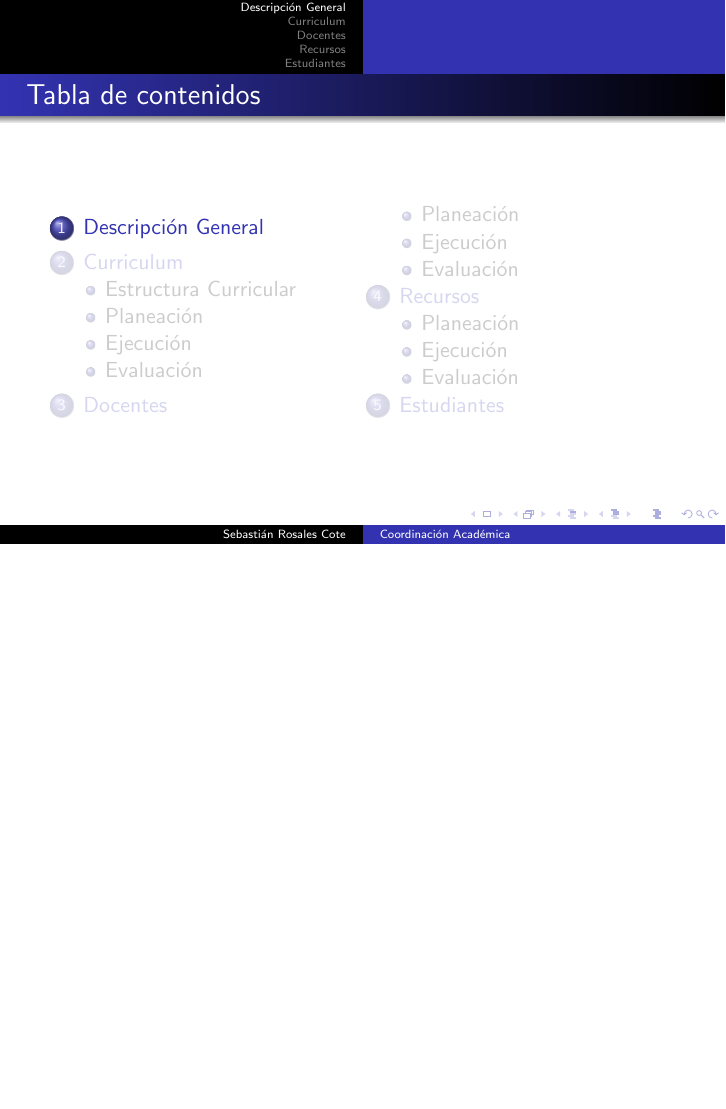
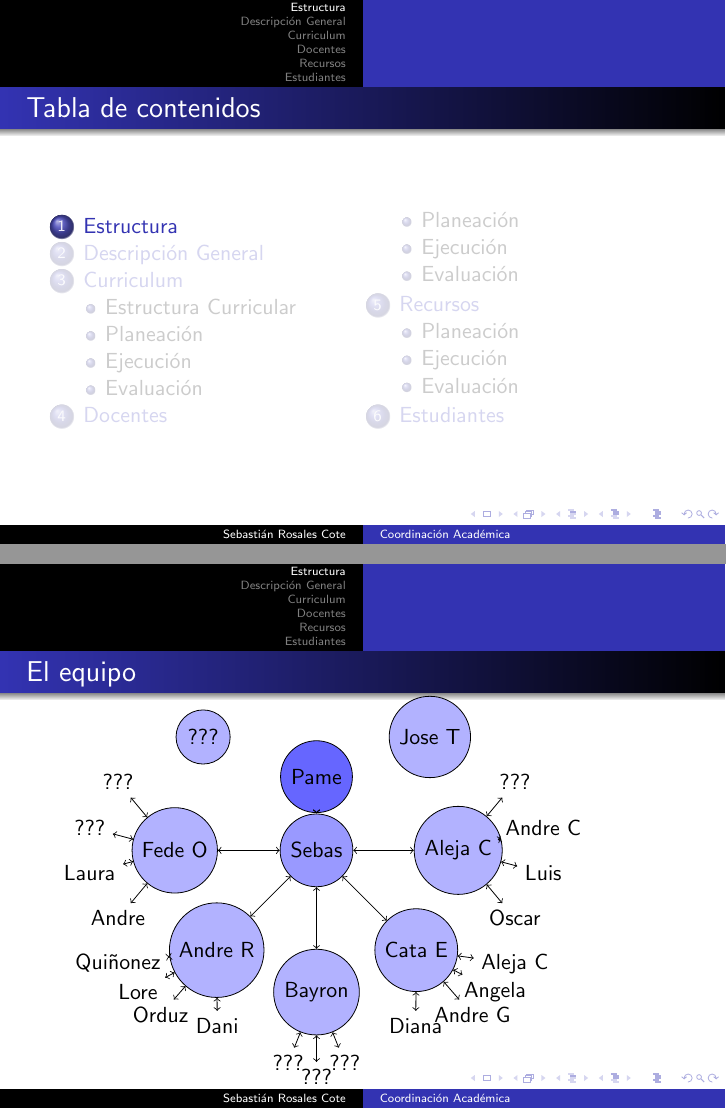
Before and after one commit to sebastianrosales/ColombiaCrece, LaTeX slides (PlanGeneral/plan_ppt.tex): page 3 of 73 before the commit and pages 3 and 4 of 77 after it, the two joined at a grey line, the shorter picture padded with empty space. Compiled offline with pdfLaTeX.

Commit message:
Version Final. Presentación 09.12.14.

```diff
--- a/PlanGeneral/plan_ppt.tex
+++ b/PlanGeneral/plan_ppt.tex
@@ -33,6 +33,71 @@
   \begin{multicols}{2}
       \tableofcontents
     \end{multicols}
+\end{frame}
+\section{Estructura}
+\begin{frame}
+\frametitle{El equipo}
+\begin{tikzpicture}
+\node[circle, draw=black, fill=blue!60](Dir) at (0,1.3) {Pame};
+\node[circle, draw=black, fill=blue!40](Coor) at (0,0) {Sebas};
+	\draw[<->]  (Dir) to (Coor);
+\node[circle, draw=black, fill=blue!30](Natu) at (0,-2.5) {Bayron};
+\node[circle, draw=black, fill=blue!30](Esp) at (-2.5,-0){Fede O};
+	\draw[<->]  (Esp) to (Coor);
+	\draw[<->]  (Natu) to (Coor);
+\node[circle, draw=black, fill=blue!30](Mat) at (2.5, -0) {Aleja C};
+	\draw[<->]  (Mat) to (Coor);
+\node[circle, draw=black, fill=blue!30](Soc) at (-1.76, -1.76) {Andre R};
+	\draw[<->]  (Soc) to (Coor);
+\node[circle, draw=black, fill=blue!30](Ing) at (1.76, -1.76) {Cata E};
+	\draw[<->]  (Ing) to (Coor);
+\node[circle, draw=black, fill=blue!30](As1) at (2, 2) {Jose T};
+\node[circle, draw=black, fill=blue!30](As2) at (-2, 2) {???};
+
+
+\node (Mat1) at (3.5, 1.2){???};
+	\draw [<->] (Mat) to( Mat1);
+\node (Mat2) at (4, 0.4){Andre C};
+	\draw [<->] (Mat) to( Mat2);
+\node (Mat3) at (4, -0.4){Luis};
+	\draw [<->] (Mat) to(Mat3);
+\node (Mat4) at (3.5, -1.2){Oscar};
+	\draw [<->] (Mat) to(Mat4);
+
+\node (Esp1) at (-3.5, 1.2){???};
+	\draw [<->] (Esp) to(Esp1);
+\node (Esp2) at (-4, 0.4){???};
+	\draw [<->] (Esp) to(Esp2);
+\node (Esp3) at (-4, -0.4){Laura};
+	\draw [<->] (Esp) to(Esp3);
+\node (Esp4) at (-3.5, -1.2){Andre};
+	\draw [<->] (Esp) to(Esp4);
+
+\node (Soc1) at (-2.75, -2.9){Orduz};
+	\draw [<->] (Soc1) to(Soc);
+\node (Soc2) at (-3.15, -2.5){Lore};
+	\draw [<->] (Soc2) to( Soc);
+\node (Soc3) at (-3.5, -2){Qui\~nonez};
+	\draw[<->] (Soc3) to (Soc);
+\node (Soc4) at (-1.75, -3.1){Dani};
+	\draw[<->] (Soc4) to (Soc);
+
+\node (Ing1) at (2.75, -2.9){Andre G};
+	\draw [<->] (Ing1) to(Ing);
+\node (Ing2) at (3.15, -2.5){Angela};
+	\draw [<->] (Ing2) to(Ing);
+\node (Ing3) at (3.5, -2){Aleja C};
+	\draw[<->] (Ing3) to (Ing);
+\node (Ing4) at (1.75, -3.1){Diana};
+	\draw[<->] (Ing4) to (Ing);
+
+\node(Nat1) at (0,-4) {???};
+	\draw [<->] (Nat1) to (Natu);
+\node(Nat2) at (0.5,-3.75) {???};
+	\draw [<->] (Nat2) to (Natu);
+\node(Nat3) at (-0.5,-3.75) {???};
+	\draw [<->] (Nat3) to (Natu);
+\end{tikzpicture}
 \end{frame}
 \section{Descripci\'on General}
 \begin{frame}
```
Also changed, not shown: PlanGeneral/plan_ppt.pdf, PlanGeneral/plan_ppt.tex (85 more changed lines), 6 other files.
